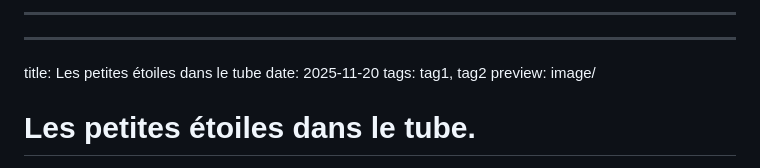
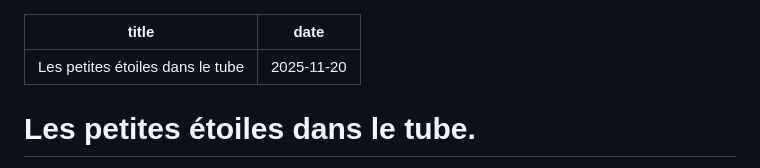
Before and after one commit to ensad-nancy/blog, a Markdown page: articles/léon/Les petites étoiles dans le tube.md, the part around the change printed below. GitHub-like rendering.

```diff
--- a/articles/léon/Les petites étoiles dans le tube.md
+++ b/articles/léon/Les petites étoiles dans le tube.md
@@ -1,9 +1,7 @@
----
 ---
 title: Les petites étoiles dans le tube
 date: 2025-11-20
-tags: tag1, tag2
-preview: image/
+---
 
 # Les petites étoiles dans le tube.
 
```
Also changed, not shown: other parts of articles/léon/Les petites étoiles dans le tube.md (+1 -3 lines), articles/léon/Les météores.md (+0 -3 lines), articles/léon/Lettre à vous.md (+1 -3 lines).
